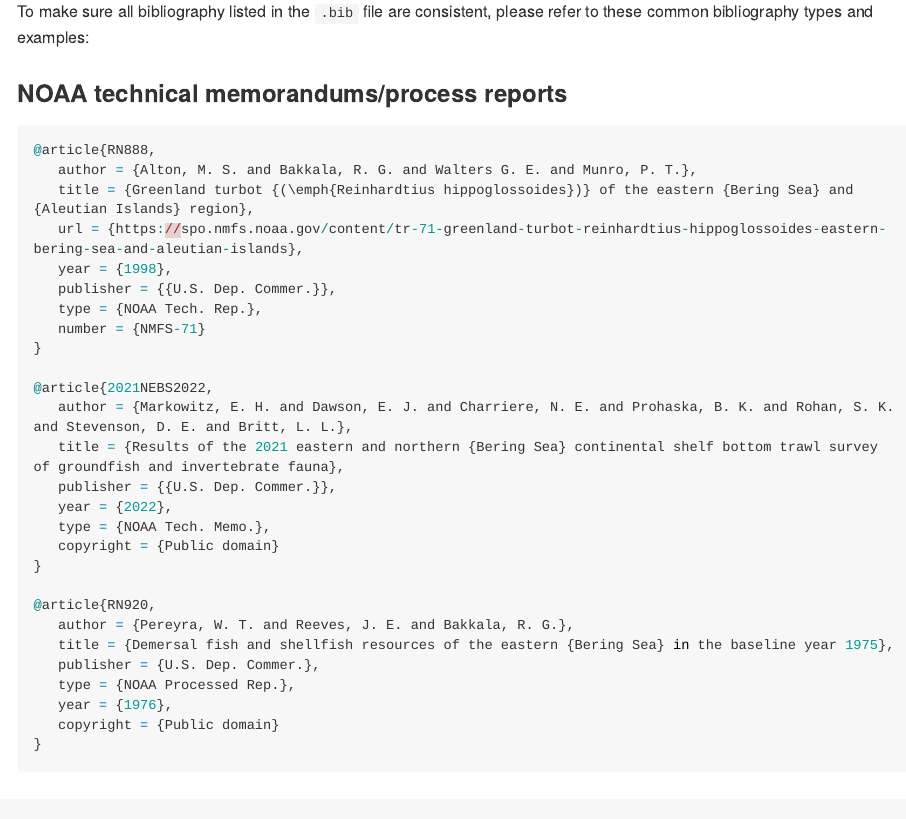
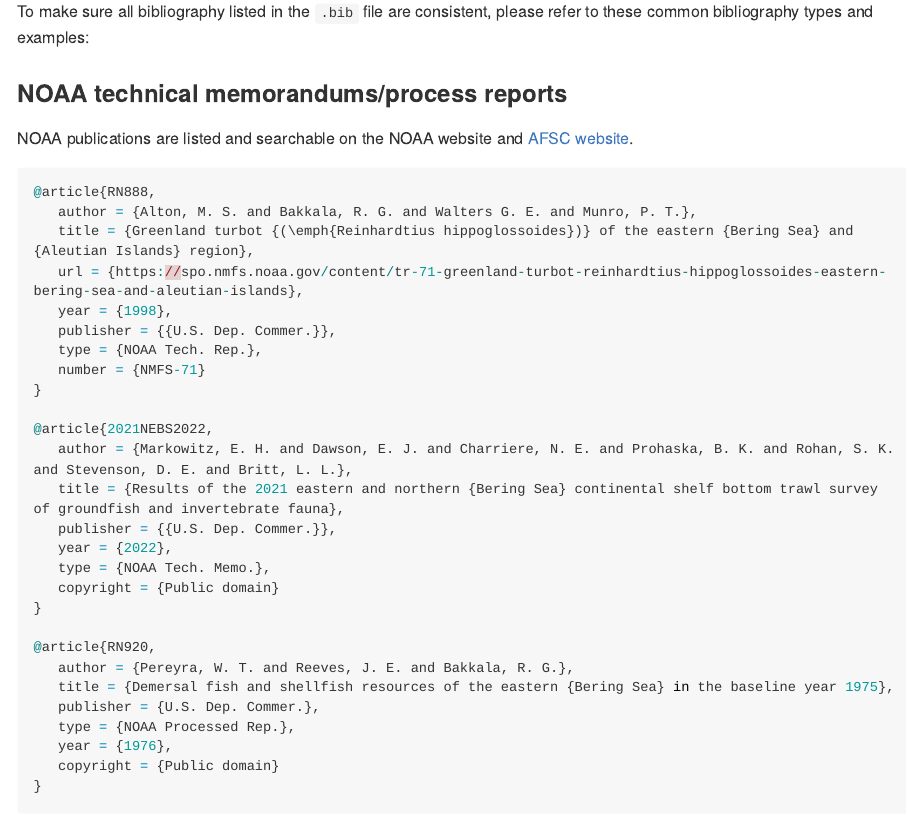
Before and after one commit to afsc-gap-products/citations, an R Markdown document (README.rmd): the page in a window 1100 px wide, from 5140 px down. The pictures show the output file README.md that the author committed with the source, drawn offline in the style of GitHub; long lines of code are wrapped.

Commit message:
update readme 11

````diff
--- a/README.rmd
+++ b/README.rmd
@@ -183,6 +183,8 @@
 To make sure all bibliography listed in the `.bib` file are consistent, please refer to these common bibliography types and examples:
 
 ### NOAA technical memorandums/process reports
+
+NOAA publications are listed and searchable on the NOAA website and [AFSC website](https://www.fisheries.noaa.gov/alaska/science-data/alaska-fisheries-science-center-publications).
 
 ```{r, eval = FALSE, echo=TRUE}
 @article{RN888,
````
Also changed, not shown: README.md.
